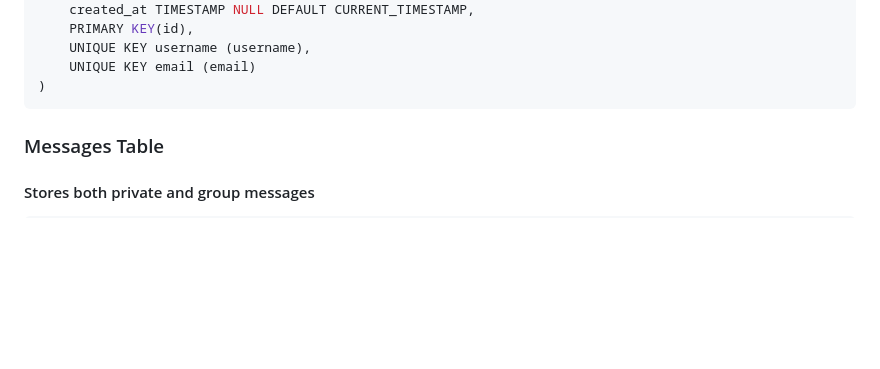
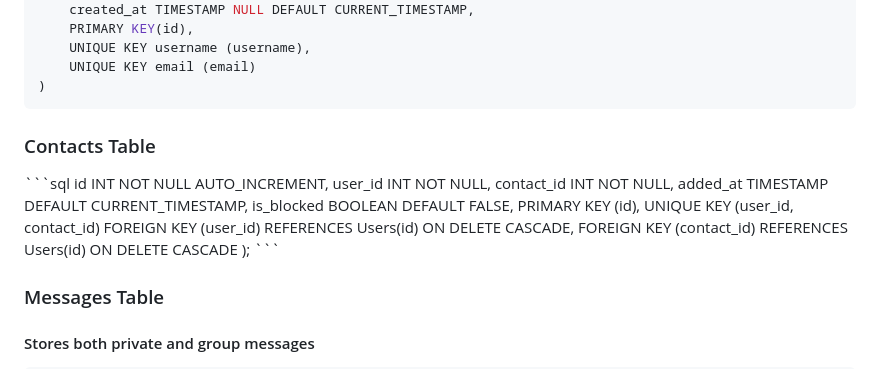
Before and after one commit to ccssevinch/chat-app, a Markdown page: MySQL Database Documentation.md, the part around the change. GitHub-like rendering; blank space fills up the shorter version.

````diff
--- a/MySQL Database Documentation.md
+++ b/MySQL Database Documentation.md
@@ -19,6 +19,20 @@ CREATE TABLE Users (
     UNIQUE KEY email (email)
 )
  ```
+<h3> Contacts Table</h3>
+```sql
+id INT NOT NULL AUTO_INCREMENT,
+user_id INT NOT NULL,
+contact_id INT NOT NULL,
+added_at TIMESTAMP DEFAULT CURRENT_TIMESTAMP,
+is_blocked BOOLEAN DEFAULT FALSE,
+PRIMARY KEY (id),
+UNIQUE KEY (user_id, contact_id)
+FOREIGN KEY (user_id) REFERENCES Users(id) ON DELETE CASCADE,
+FOREIGN KEY (contact_id) REFERENCES Users(id) ON DELETE CASCADE
+);
+```
+
 
 <h3>Messages Table</h3>
 <h4>Stores both private and group messages</h4>
````
